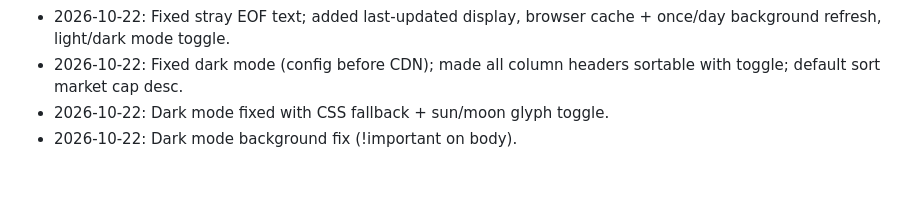
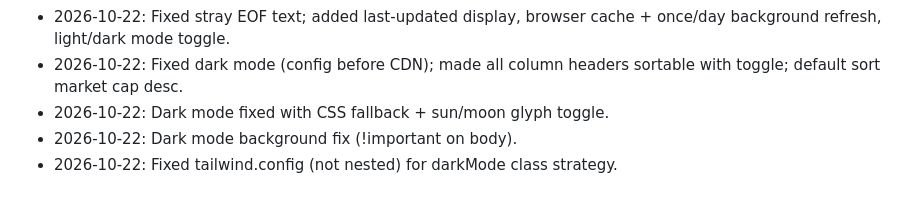
Before and after one commit to mrshishirr/stocks-cert, a Markdown page: PLAN.md, the part around the change. Drawn GitHub-style.

Commit message:
docs: plan update for tailwind.config fix

```diff
--- a/PLAN.md
+++ b/PLAN.md
@@ -87,3 +87,4 @@ stocks-cert/
 - 2026-10-22: Fixed dark mode (config before CDN); made all column headers sortable with toggle; default sort market cap desc.
 - 2026-10-22: Dark mode fixed with CSS fallback + sun/moon glyph toggle.
 - 2026-10-22: Dark mode background fix (!important on body).
+- 2026-10-22: Fixed tailwind.config (not nested) for darkMode class strategy.
```
